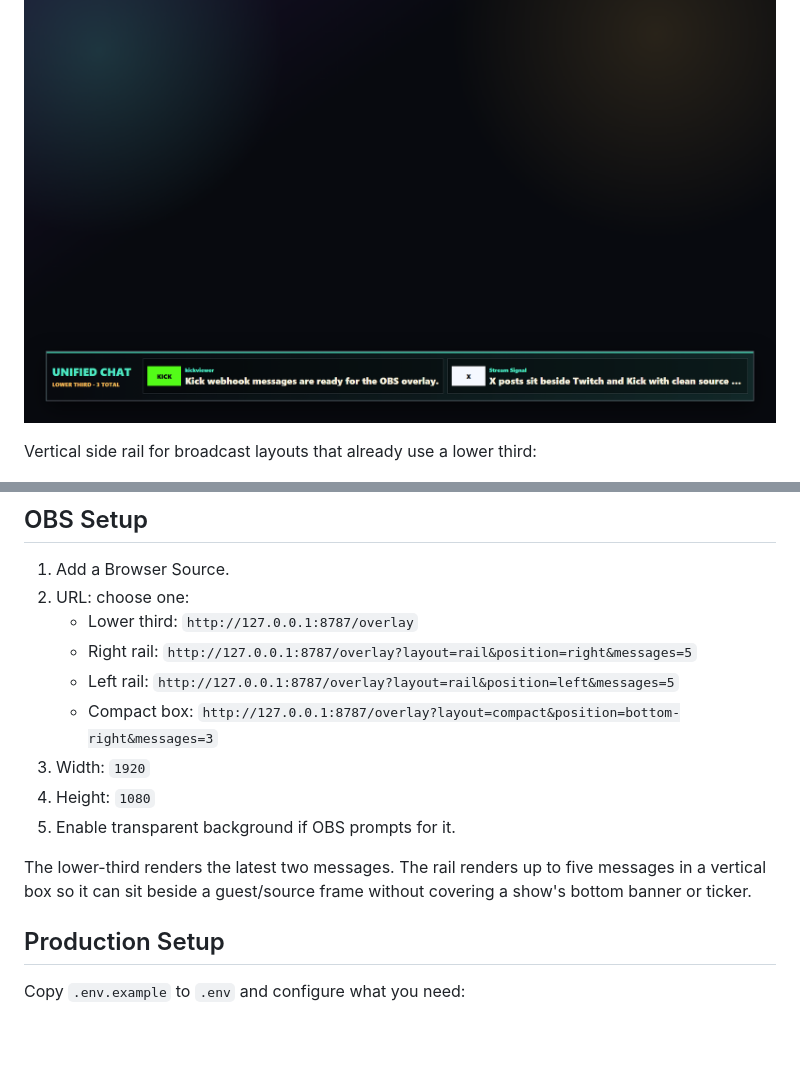
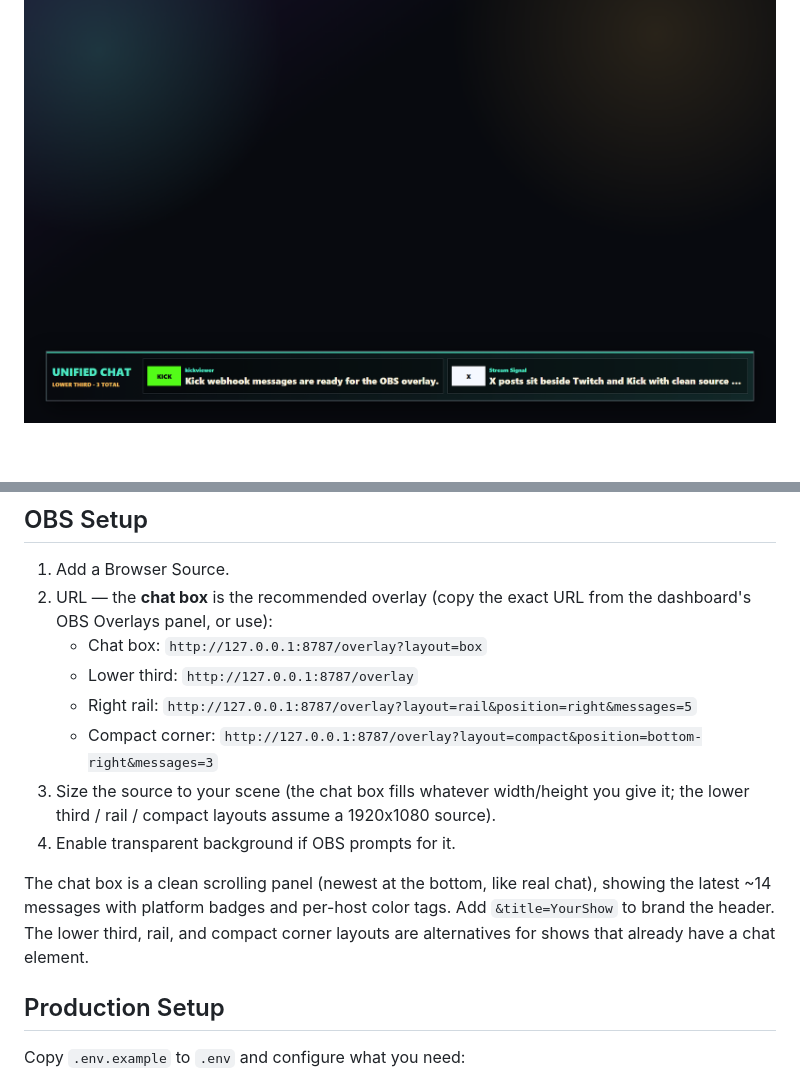
Before and after one commit to psychedelanon/unified-stream-chat, a Markdown page: README.md, 2 parts joined by grey strips. Rendered like a GitHub page; blank space fills up the shorter version.

```diff
--- a/README.md
+++ b/README.md
@@ -16,7 +20,5 @@ Transparent OBS lower-third overlay:
 
 ![OBS lower-third overlay](docs/images/overlay-lower-third.png)
-
-Vertical side rail for broadcast layouts that already use a lower third:
 
 ![OBS vertical rail overlay](docs/images/overlay-rail.png)
 
@@ -82,16 +84,20 @@ every message carries both a platform label and a colored host tag.
 ## OBS Setup
 
 1. Add a Browser Source.
-2. URL: choose one:
+2. URL — the **chat box** is the recommended overlay (copy the exact URL from
+   the dashboard's OBS Overlays panel, or use):
+   - Chat box: `http://127.0.0.1:8787/overlay?layout=box`
    - Lower third: `http://127.0.0.1:8787/overlay`
    - Right rail: `http://127.0.0.1:8787/overlay?layout=rail&position=right&messages=5`
-   - Left rail: `http://127.0.0.1:8787/overlay?layout=rail&position=left&messages=5`
-   - Compact box: `http://127.0.0.1:8787/overlay?layout=compact&position=bottom-right&messages=3`
-3. Width: `1920`
-4. Height: `1080`
-5. Enable transparent background if OBS prompts for it.
+   - Compact corner: `http://127.0.0.1:8787/overlay?layout=compact&position=bottom-right&messages=3`
+3. Size the source to your scene (the chat box fills whatever width/height you
+   give it; the lower third / rail / compact layouts assume a 1920x1080 source).
+4. Enable transparent background if OBS prompts for it.
 
-The lower-third renders the latest two messages. The rail renders up to five messages in a vertical box so it can sit beside a guest/source frame without covering a show's bottom banner or ticker.
+The chat box is a clean scrolling panel (newest at the bottom, like real chat),
+showing the latest ~14 messages with platform badges and per-host color tags.
+Add `&title=YourShow` to brand the header. The lower third, rail, and compact
+corner layouts are alternatives for shows that already have a chat element.
 
 ## Production Setup
 
```
Also changed, not shown: other parts of README.md (+8 -4 lines), docs/MARKETBUBBLE.md (+8 -5 lines), docs/images/dashboard.png, docs/images/overlay-box.png (added), 3 other files.
